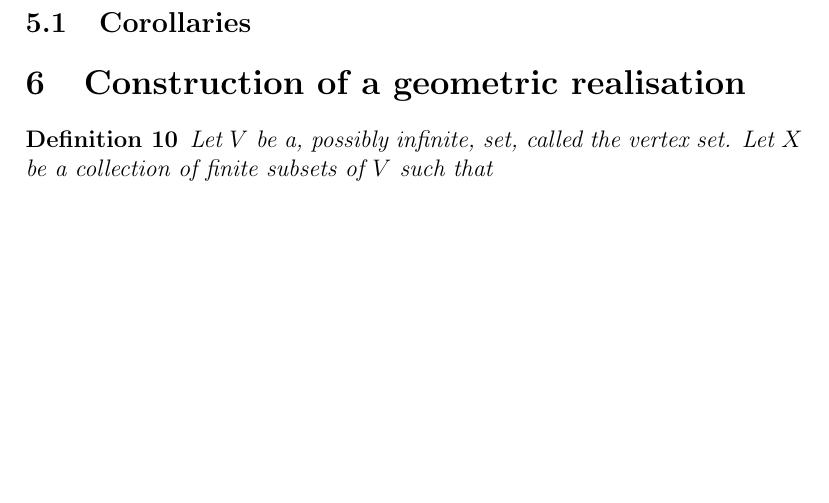
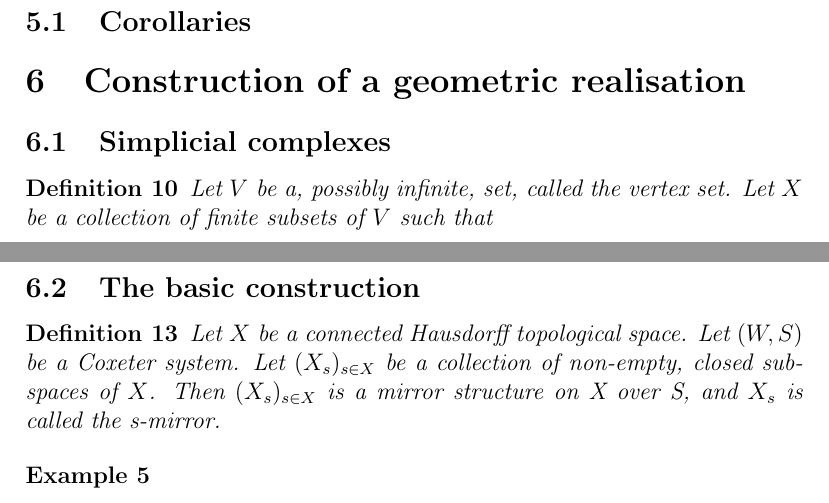
Before and after one commit to MeganMasters/Coxeter-Groups, a LaTeX document (Buildings/buildings.tex): part of page 4 of 4 before the commit and two parts of pages 4 and 5 of 5 after it, the two joined at a grey line, cut so that both start at the same text, the shorter picture padded with empty space. Compiled offline with pdfLaTeX.

Commit message:
Start of basic construction

```diff
--- a/Buildings/buildings.tex
+++ b/Buildings/buildings.tex
@@ -137,7 +137,7 @@
 \bigbreak
 
 \section{Construction of a geometric realisation}
-
+\subsection{Simplicial complexes}
 \begin{definition}
     Let $V$ be a, possibly infinite, set, called the vertex set. Let $X$ be a collection of finite subsets of $V$ such that
     \begin{enumerate}
@@ -163,6 +163,14 @@
     If all the maximal elements of $X$ have the same dimension, then the simplicial complex is pure.
 \end{definition}
 
+\subsection{The basic construction}
+\begin{definition}
+    Let $X$ be a connected Hausdorff topological space. Let $(W,S)$ be a Coxeter system. Let $(X_s)_{s\in X}$ be a collection of non-empty, closed subspaces of $X$. Then $(X_s)_{s\in X}$ is a mirror structure on X over S, and $X_s$ is called the s-mirror.
+\end{definition}
+
+\begin{example}
+
+\end{example}
 
 
 
```
Also changed, not shown: Buildings/buildings.pdf.
